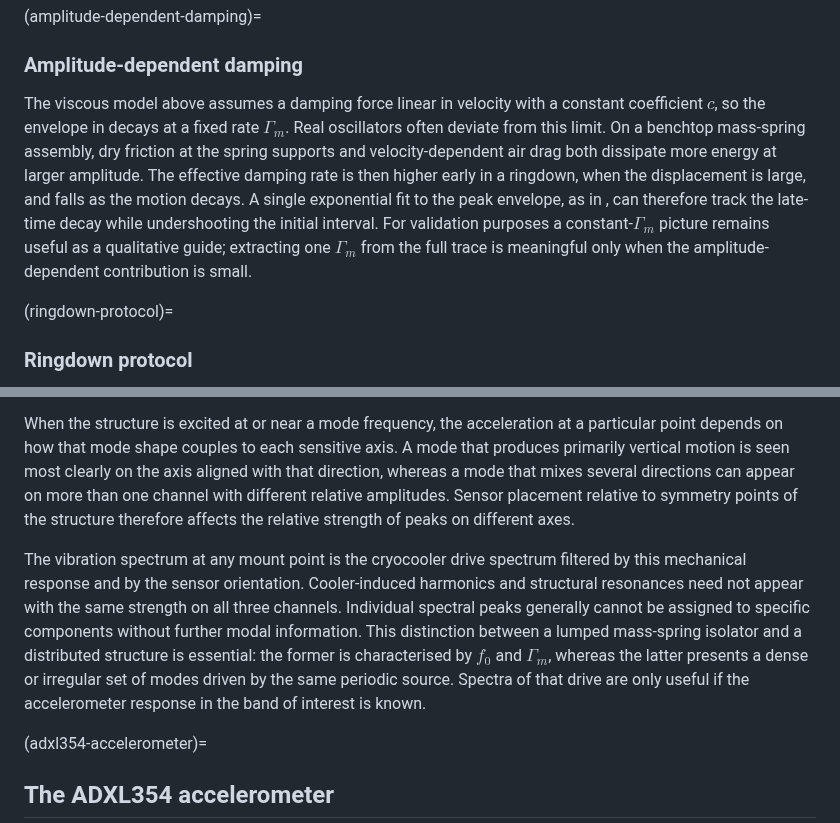
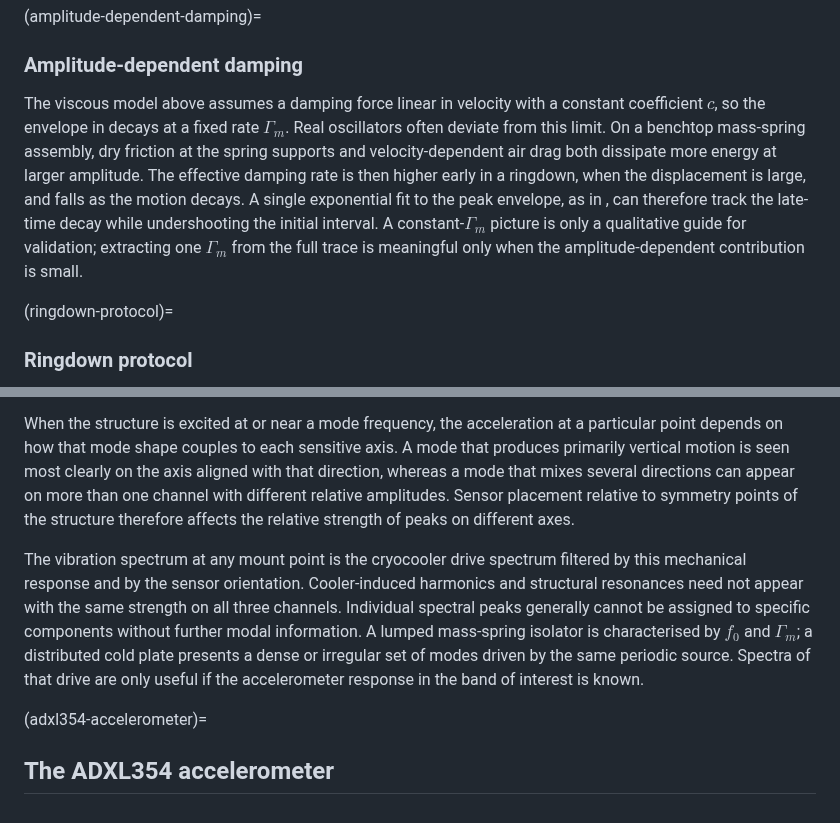
Before and after one commit to vl09/bep-valentijn-leenaers, a Markdown page: content/Theory.md, 2 parts joined by grey strips. Rendered like a GitHub page.

```diff
--- a/content/Theory.md
+++ b/content/Theory.md
@@ -129,7 +129,7 @@ with damped angular frequency $\tilde{\omega}_0 = \omega_0 \sqrt{1 - (\Gamma_m/2
 
 (amplitude-dependent-damping)=
 ### Amplitude-dependent damping
-The viscous model above assumes a damping force linear in velocity with a constant coefficient $c$, so the envelope in [](#eq-ringdown-solution) decays at a fixed rate $\Gamma_m$. Real oscillators often deviate from this limit. On a benchtop mass-spring assembly, dry friction at the spring supports and velocity-dependent air drag both dissipate more energy at larger amplitude. The effective damping rate is then higher early in a ringdown, when the displacement is large, and falls as the motion decays. A single exponential fit to the peak envelope, as in [](#eq-envelope-fit), can therefore track the late-time decay while undershooting the initial interval. For validation purposes a constant-$\Gamma_m$ picture remains useful as a qualitative guide; extracting one $\Gamma_m$ from the full trace is meaningful only when the amplitude-dependent contribution is small.
+The viscous model above assumes a damping force linear in velocity with a constant coefficient $c$, so the envelope in [](#eq-ringdown-solution) decays at a fixed rate $\Gamma_m$. Real oscillators often deviate from this limit. On a benchtop mass-spring assembly, dry friction at the spring supports and velocity-dependent air drag both dissipate more energy at larger amplitude. The effective damping rate is then higher early in a ringdown, when the displacement is large, and falls as the motion decays. A single exponential fit to the peak envelope, as in [](#eq-envelope-fit), can therefore track the late-time decay while undershooting the initial interval. A constant-$\Gamma_m$ picture is only a qualitative guide for validation; extracting one $\Gamma_m$ from the full trace is meaningful only when the amplitude-dependent contribution is small.
 
 (ringdown-protocol)=
 ### Ringdown protocol
@@ -206,7 +206,7 @@ A cryostat plate or stage couples many degrees of freedom at once. Plates, coppe
 
 When the structure is excited at or near a mode frequency, the acceleration at a particular point depends on how that mode shape couples to each sensitive axis. A mode that produces primarily vertical motion is seen most clearly on the axis aligned with that direction, whereas a mode that mixes several directions can appear on more than one channel with different relative amplitudes. Sensor placement relative to symmetry points of the structure therefore affects the relative strength of peaks on different axes.
 
-The vibration spectrum at any mount point is the cryocooler drive spectrum filtered by this mechanical response and by the sensor orientation. Cooler-induced harmonics and structural resonances need not appear with the same strength on all three channels. Individual spectral peaks generally cannot be assigned to specific components without further modal information. This distinction between a lumped mass-spring isolator and a distributed structure is essential: the former is characterised by $f_0$ and $\Gamma_m$, whereas the latter presents a dense or irregular set of modes driven by the same periodic source. Spectra of that drive are only useful if the accelerometer response in the band of interest is known.
+The vibration spectrum at any mount point is the cryocooler drive spectrum filtered by this mechanical response and by the sensor orientation. Cooler-induced harmonics and structural resonances need not appear with the same strength on all three channels. Individual spectral peaks generally cannot be assigned to specific components without further modal information. A lumped mass-spring isolator is characterised by $f_0$ and $\Gamma_m$; a distributed cold plate presents a dense or irregular set of modes driven by the same periodic source. Spectra of that drive are only useful if the accelerometer response in the band of interest is known.
 
 (adxl354-accelerometer)=
 ## The ADXL354 accelerometer
```
Also changed, not shown: other parts of content/Theory.md (+6 -6 lines).
